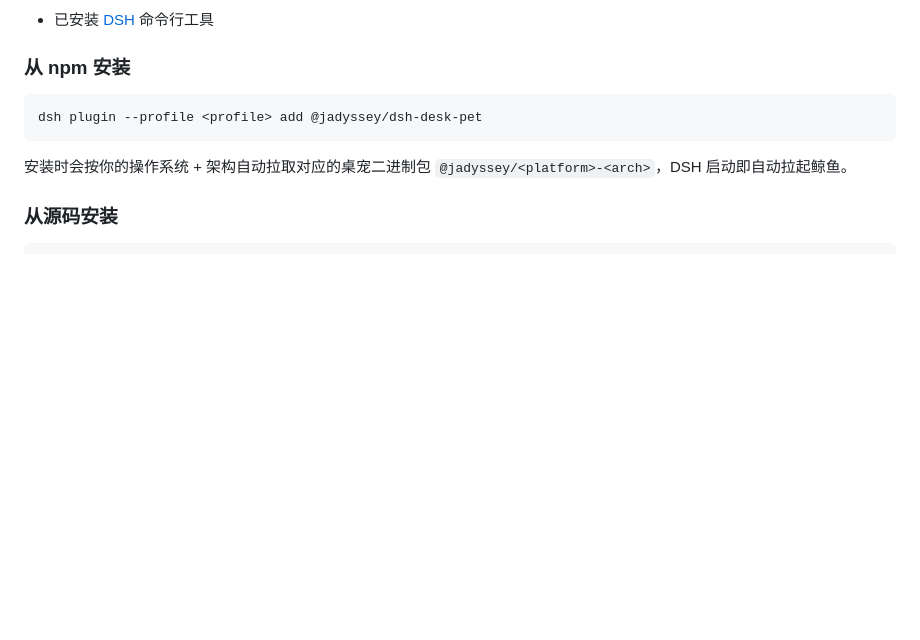
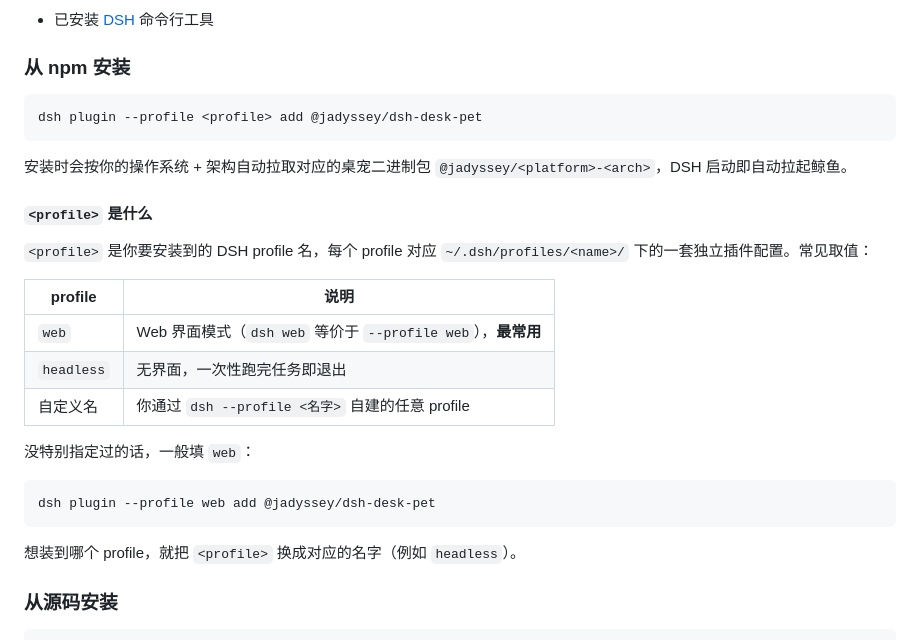
Before and after one commit to jadyssey/dsh-desk-pet, a Markdown page: README.md, the part around the change. GitHub-like rendering; blank space fills up the shorter version.

Commit message:
docs: explain the <profile> placeholder in install section

````diff
--- a/README.md
+++ b/README.md
@@ -26,6 +26,24 @@ dsh plugin --profile <profile> add @jadyssey/dsh-desk-pet
 ```
 
 安装时会按你的操作系统 + 架构自动拉取对应的桌宠二进制包 `@jadyssey/<platform>-<arch>`，DSH 启动即自动拉起鲸鱼。
+
+#### `<profile>` 是什么
+
+`<profile>` 是你要安装到的 DSH profile 名，每个 profile 对应 `~/.dsh/profiles/<name>/` 下的一套独立插件配置。常见取值：
+
+| profile | 说明 |
+|---|---|
+| `web` | Web 界面模式（`dsh web` 等价于 `--profile web`），**最常用** |
+| `headless` | 无界面，一次性跑完任务即退出 |
+| 自定义名 | 你通过 `dsh --profile <名字>` 自建的任意 profile |
+
+没特别指定过的话，一般填 `web`：
+
+```sh
+dsh plugin --profile web add @jadyssey/dsh-desk-pet
+```
+
+想装到哪个 profile，就把 `<profile>` 换成对应的名字（例如 `headless`）。
 
 ### 从源码安装
 
````
